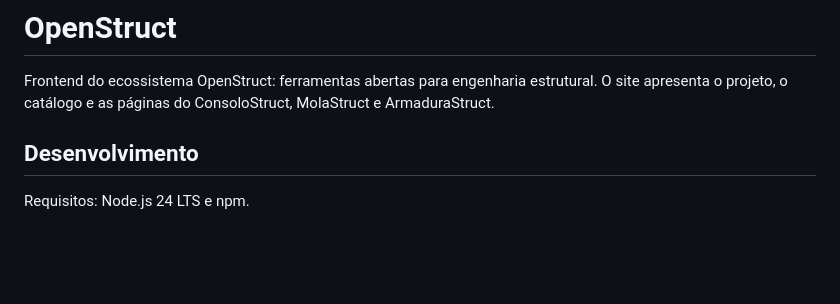
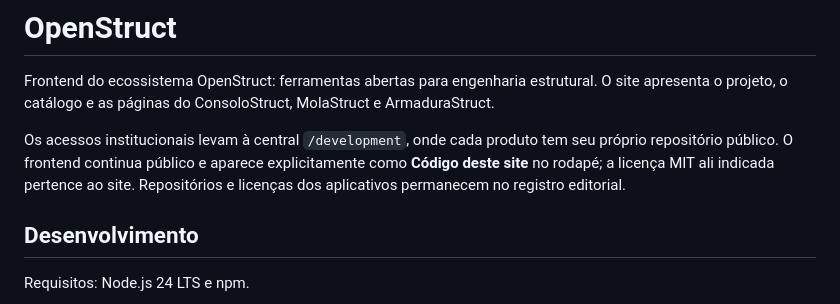
Before and after one commit to GustavoAzocar/openstruct-front, a Markdown page: README.md, the part around the change. GitHub-like rendering; blank space fills up the shorter version.

```diff
--- a/README.md
+++ b/README.md
@@ -1,6 +1,11 @@
 # OpenStruct
 
 Frontend do ecossistema OpenStruct: ferramentas abertas para engenharia estrutural. O site apresenta o projeto, o catálogo e as páginas do ConsoloStruct, MolaStruct e ArmaduraStruct.
+
+Os acessos institucionais levam à central `/development`, onde cada produto tem
+seu próprio repositório público. O frontend continua público e aparece explicitamente
+como **Código deste site** no rodapé; a licença MIT ali indicada pertence ao site.
+Repositórios e licenças dos aplicativos permanecem no registro editorial.
 
 ## Desenvolvimento
 
```
Also changed, not shown: docs/CATALOGO-PUBLICO.md (+32 -2 lines), docs/NAVEGACAO-E-DISPONIBILIDADE.md (added, +44 -0 lines), docs/catalogo-disponibilidade.jpg (added), 16 other files.
